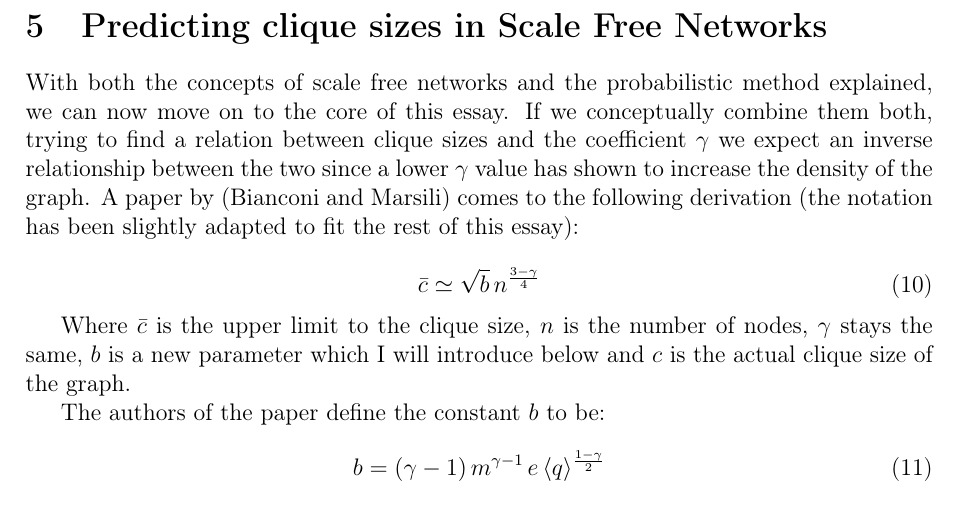
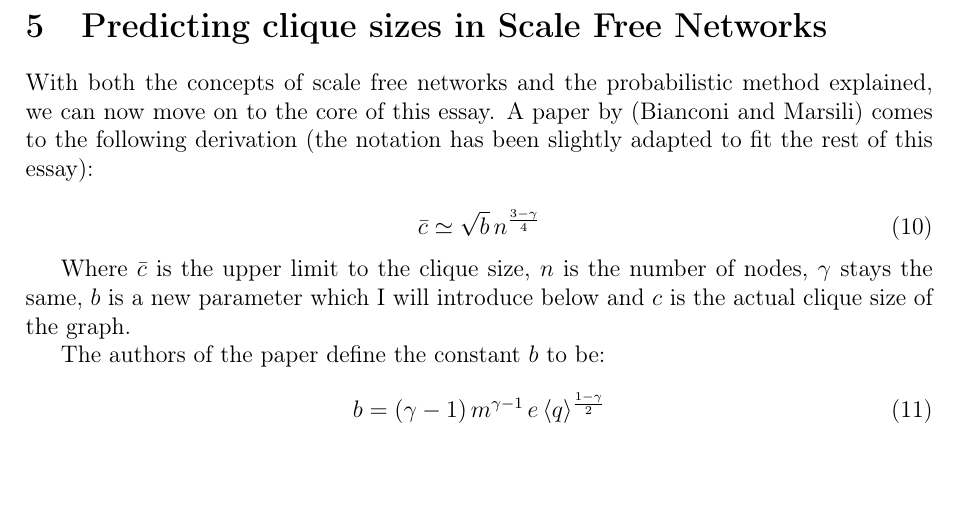
Before and after one commit to informatiky/LaTeX, a LaTeX document (Extended Essay/Johannes - Mathematics Extended Essay - Probabilistic method.tex): part of page 12 of 19, cut so that both start at the same text, the shorter picture padded with empty space. Compiled offline with pdfLaTeX.

Commit message:
Auto-commit: 2026-09-13 20:19:23

```diff
--- a/Extended Essay/Johannes - Mathematics Extended Essay - Probabilistic method.tex
+++ b/Extended Essay/Johannes - Mathematics Extended Essay - Probabilistic method.tex
@@ -495,7 +495,7 @@ What this proof shows is that to prove some things, it is not always necessary t
 % -	Setting out the problem: we want to find specific clique sizes in a scale free network with 4 hubs
 % -	Using the first moment we will explain the concept of
 
-With both the concepts of scale free networks and the probabilistic method explained, we can now move on to the core of this essay. If we conceptually combine them both, trying to find a relation between clique sizes and the coefficient \( \gamma \) we expect an inverse relationship between the two since a lower \( \gamma \) value has shown to increase the density of the graph. A paper by \autocite{bianconiNumberCliquesRandom2006} comes to the following derivation (the notation has been slightly adapted to fit the rest of this essay):
+With both the concepts of scale free networks and the probabilistic method explained, we can now move on to the core of this essay. A paper by \autocite{bianconiNumberCliquesRandom2006} comes to the following derivation (the notation has been slightly adapted to fit the rest of this essay):
 
 
 \begin{equation} \label{eq:bianconi-marsili-bound}
```
Also changed, not shown: 1 other file.
